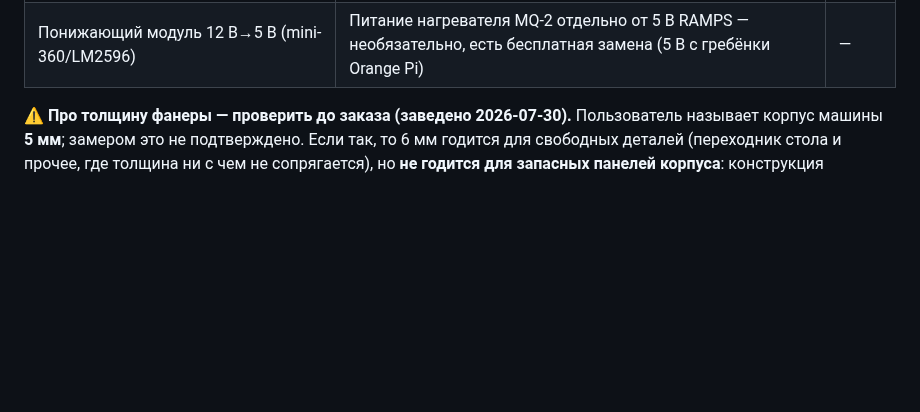
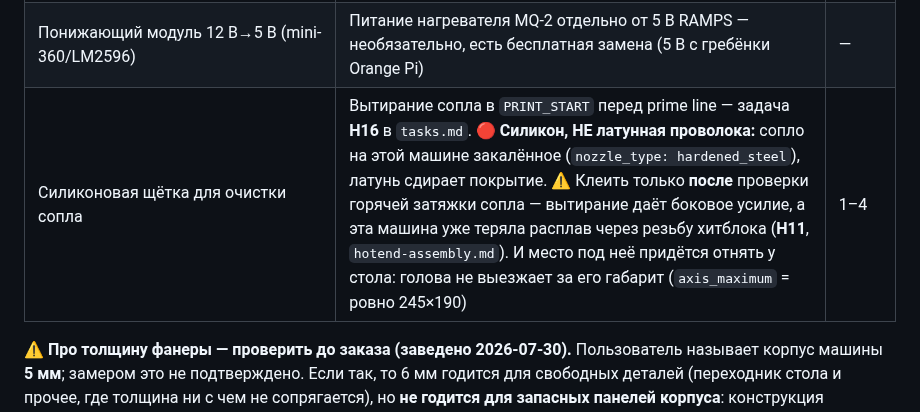
Before and after one commit to alex-mextner/ultra-3d-printer, a Markdown page: docs/purchases.md, the part around the change. Rendered like a GitHub page; blank space fills up the shorter version.

```diff
--- a/docs/purchases.md
+++ b/docs/purchases.md
@@ -80,6 +80,7 @@
 | Заземляющий комплект для переходника стола: провод 1.5мм² жёлто-зелёный, кольцевые наконечники М4, зубчатые (веерные) шайбы М4, УЗО 30 мА на линию стола | PE обязателен при скрутке металлической рамки со столом на 1000 Вт — `docs/bed-mount/README.md` (плакат 05), `printer-status.md` «Крепление стола к кронштейну» | — |
 | Термопредохранитель 133°C/250В/10А — 2–3 запасных экземпляра | Деталь одноразовая; при монтаже (пайка) её легко случайно спалить перегревом корпуса до включения в цепь — держать запас | — |
 | Понижающий модуль 12 В→5 В (mini-360/LM2596) | Питание нагревателя MQ-2 отдельно от 5 В RAMPS — необязательно, есть бесплатная замена (5 В с гребёнки Orange Pi) | — |
+| Силиконовая щётка для очистки сопла | Вытирание сопла в `PRINT_START` перед prime line — задача **H16** в `tasks.md`. 🔴 **Силикон, НЕ латунная проволока:** сопло на этой машине закалённое (`nozzle_type: hardened_steel`), латунь сдирает покрытие. ⚠️ Клеить только **после** проверки горячей затяжки сопла — вытирание даёт боковое усилие, а эта машина уже теряла расплав через резьбу хитблока (**H11**, `hotend-assembly.md`). И место под неё придётся отнять у стола: голова не выезжает за его габарит (`axis_maximum` = ровно 245×190) | 1–4 |
 
 ⚠️ **Про толщину фанеры — проверить до заказа (заведено 2026-07-30).** Пользователь называет корпус машины **5 мм**; замером это не подтверждено. Если так, то 6 мм годится для свободных деталей (переходник стола и прочее, где толщина ни с чем не сопрягается), но **не годится для запасных панелей корпуса**: конструкция держится на шип-пазе, и панель из 6 мм в паз под 5 мм не войдёт. Порядок действий: сначала штангенциркуль по торцу панели, потом заказ; при необходимости брать два листа разной толщины, а не «один универсальный». Подробности — [`../hardware/case/README.md`](../hardware/case/README.md).
 
```
Also changed, not shown: docs/tasks.md (+25 -0 lines).
